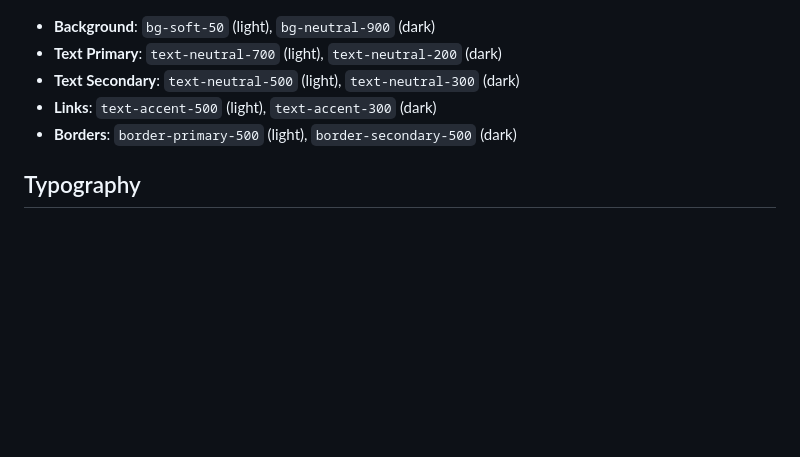
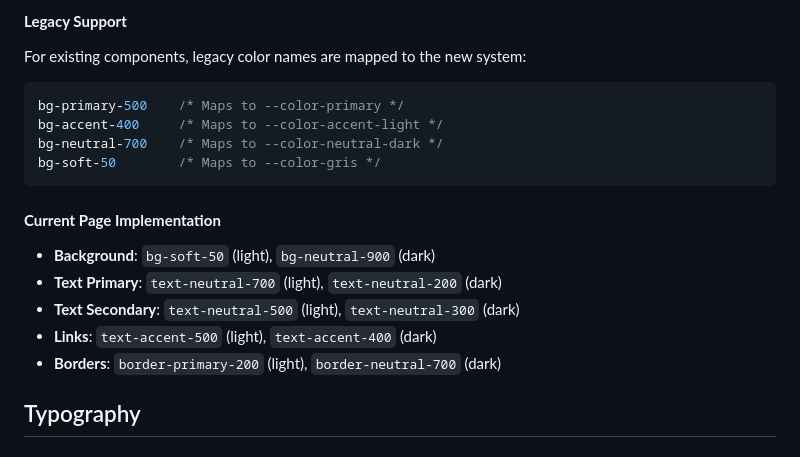
Before and after one commit to flavius-atticae/shooting-star, a Markdown page: docs/design-system/brand-guidelines.md, the part around one of its changes. Rendered like a GitHub page; blank space fills up the shorter version.

````diff
--- a/docs/design-system/brand-guidelines.md
+++ b/docs/design-system/brand-guidelines.md
@@ -64,8 +88,18 @@ This style guide defines the visual identity for Pauline Roussel's yoga instruct
+#### **Legacy Support**
+For existing components, legacy color names are mapped to the new system:
+```css
+bg-primary-500    /* Maps to --color-primary */
+bg-accent-400     /* Maps to --color-accent-light */
+bg-neutral-700    /* Maps to --color-neutral-dark */
+bg-soft-50        /* Maps to --color-gris */
+```
+
+#### **Current Page Implementation**
 - **Background**: `bg-soft-50` (light), `bg-neutral-900` (dark)
 - **Text Primary**: `text-neutral-700` (light), `text-neutral-200` (dark)
 - **Text Secondary**: `text-neutral-500` (light), `text-neutral-300` (dark)
-- **Links**: `text-accent-500` (light), `text-accent-300` (dark)
-- **Borders**: `border-primary-500` (light), `border-secondary-500` (dark)
+- **Links**: `text-accent-500` (light), `text-accent-400` (dark)
+- **Borders**: `border-primary-200` (light), `border-neutral-700` (dark)
 
 ## Typography
 
````
Also changed, not shown: other parts of docs/design-system/brand-guidelines.md (+66 -42 lines).
